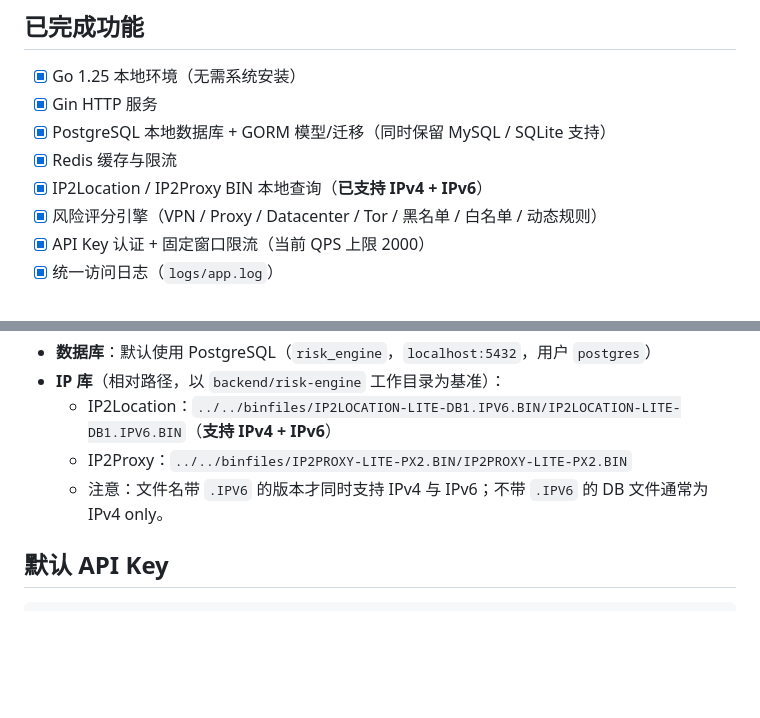
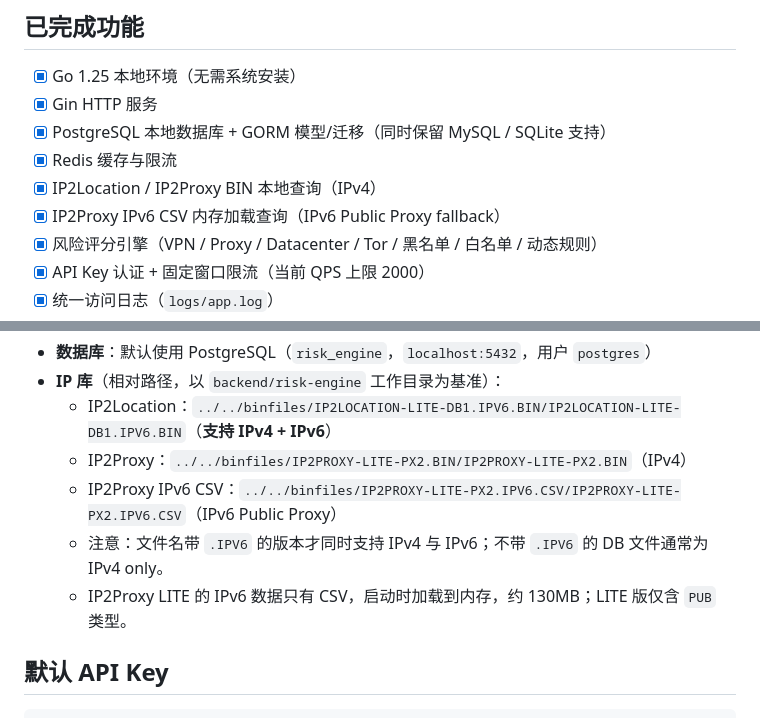
Before and after one commit to JR-coderli/efilter, a Markdown page: backend/risk-engine/README.md, 2 parts joined by grey strips. Drawn GitHub-style; blank space fills up the shorter version.

Commit message:
docs: document IP2Proxy IPv6 CSV fallback

```diff
--- a/backend/risk-engine/README.md
+++ b/backend/risk-engine/README.md
@@ -8,7 +8,8 @@
 - [x] Gin HTTP 服务
 - [x] PostgreSQL 本地数据库 + GORM 模型/迁移（同时保留 MySQL / SQLite 支持）
 - [x] Redis 缓存与限流
-- [x] IP2Location / IP2Proxy BIN 本地查询（**已支持 IPv4 + IPv6**）
+- [x] IP2Location / IP2Proxy BIN 本地查询（IPv4）
+- [x] IP2Proxy IPv6 CSV 内存加载查询（IPv6 Public Proxy fallback）
 - [x] 风险评分引擎（VPN / Proxy / Datacenter / Tor / 黑名单 / 白名单 / 动态规则）
 - [x] API Key 认证 + 固定窗口限流（当前 QPS 上限 2000）
 - [x] 统一访问日志（`logs/app.log`）
@@ -75,8 +76,10 @@ go build -o risk-engine.exe ./cmd/server/main.go
 - **数据库**：默认使用 PostgreSQL（`risk_engine`，`localhost:5432`，用户 `postgres`）
 - **IP 库**（相对路径，以 `backend/risk-engine` 工作目录为基准）：
   - IP2Location：`../../binfiles/IP2LOCATION-LITE-DB1.IPV6.BIN/IP2LOCATION-LITE-DB1.IPV6.BIN`（**支持 IPv4 + IPv6**）
-  - IP2Proxy：`../../binfiles/IP2PROXY-LITE-PX2.BIN/IP2PROXY-LITE-PX2.BIN`
+  - IP2Proxy：`../../binfiles/IP2PROXY-LITE-PX2.BIN/IP2PROXY-LITE-PX2.BIN`（IPv4）
+  - IP2Proxy IPv6 CSV：`../../binfiles/IP2PROXY-LITE-PX2.IPV6.CSV/IP2PROXY-LITE-PX2.IPV6.CSV`（IPv6 Public Proxy）
   - 注意：文件名带 `.IPV6` 的版本才同时支持 IPv4 与 IPv6；不带 `.IPV6` 的 DB 文件通常为 IPv4 only。
+  - IP2Proxy LITE 的 IPv6 数据只有 CSV，启动时加载到内存，约 130MB；LITE 版仅含 `PUB` 类型。
 
 ## 默认 API Key
 
```
Also changed, not shown: CLAUDE.md (+12 -6 lines), README.md (+1 -0 lines).
